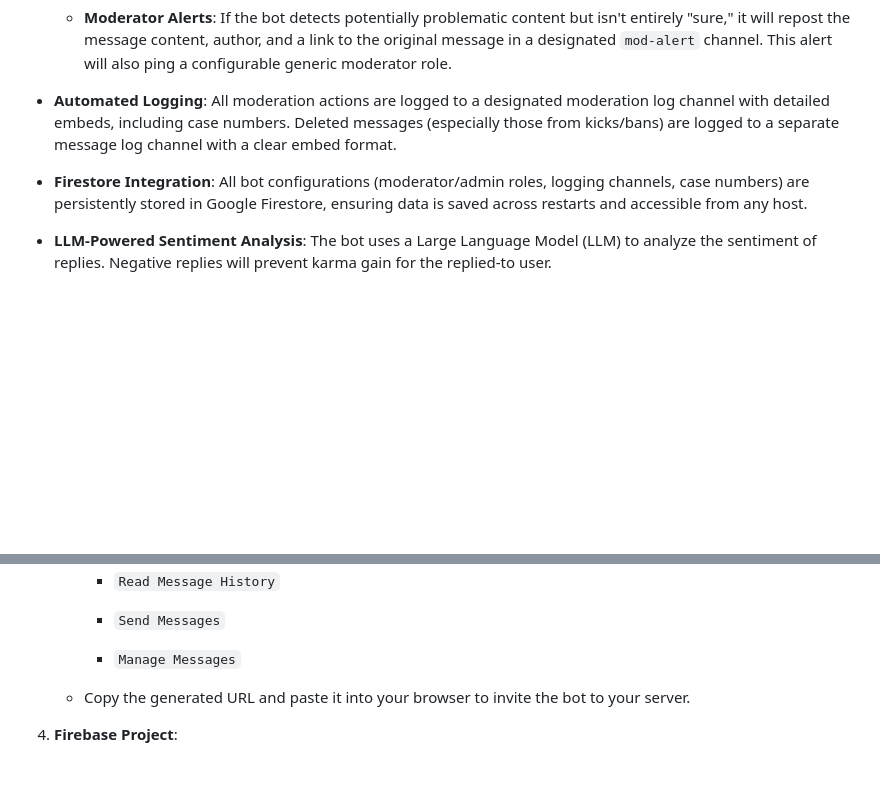
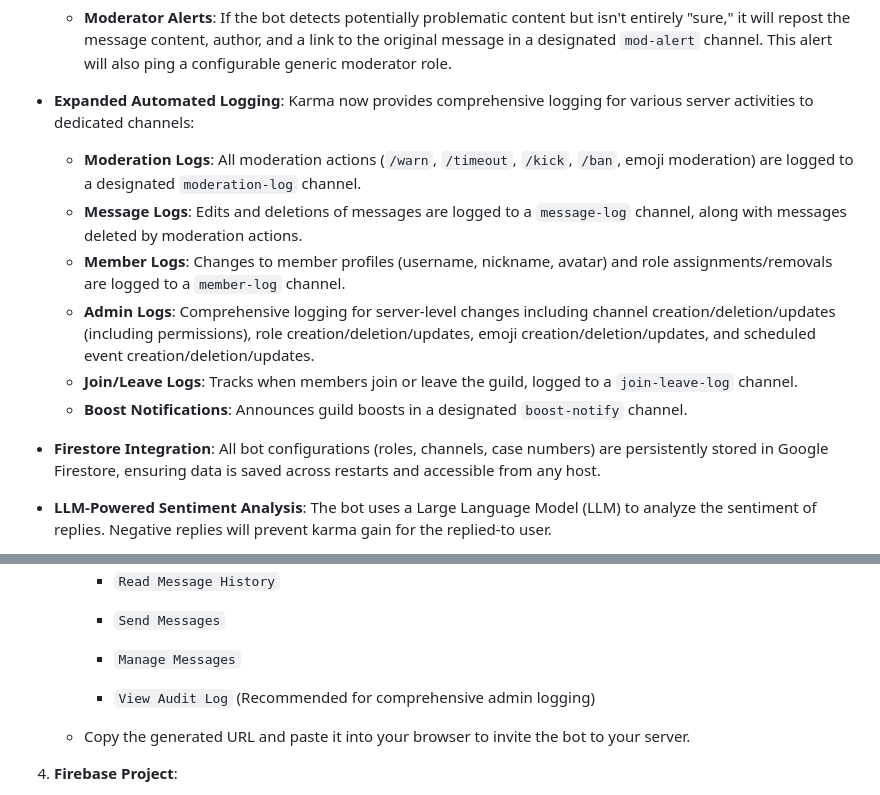
Before and after one commit to gilesshaxted/karma, a Markdown page: README.md, 2 parts joined by grey strips. GitHub-like rendering; blank space fills up the shorter version.

```diff
--- a/README.md
+++ b/README.md
@@ -44,9 +44,15 @@ Karma is a powerful and intuitive Discord moderation bot designed to help server
 
     * **Moderator Alerts**: If the bot detects potentially problematic content but isn't entirely "sure," it will repost the message content, author, and a link to the original message in a designated `mod-alert` channel. This alert will also ping a configurable generic moderator role.
 
-* **Automated Logging**: All moderation actions are logged to a designated moderation log channel with detailed embeds, including case numbers. Deleted messages (especially those from kicks/bans) are logged to a separate message log channel with a clear embed format.
+* **Expanded Automated Logging**: Karma now provides comprehensive logging for various server activities to dedicated channels:
+    * **Moderation Logs**: All moderation actions (`/warn`, `/timeout`, `/kick`, `/ban`, emoji moderation) are logged to a designated `moderation-log` channel.
+    * **Message Logs**: Edits and deletions of messages are logged to a `message-log` channel, along with messages deleted by moderation actions.
+    * **Member Logs**: Changes to member profiles (username, nickname, avatar) and role assignments/removals are logged to a `member-log` channel.
+    * **Admin Logs**: Comprehensive logging for server-level changes including channel creation/deletion/updates (including permissions), role creation/deletion/updates, emoji creation/deletion/updates, and scheduled event creation/deletion/updates.
+    * **Join/Leave Logs**: Tracks when members join or leave the guild, logged to a `join-leave-log` channel.
+    * **Boost Notifications**: Announces guild boosts in a designated `boost-notify` channel.
 
-* **Firestore Integration**: All bot configurations (moderator/admin roles, logging channels, case numbers) are persistently stored in Google Firestore, ensuring data is saved across restarts and accessible from any host.
+* **Firestore Integration**: All bot configurations (roles, channels, case numbers) are persistently stored in Google Firestore, ensuring data is saved across restarts and accessible from any host.
 
 * **LLM-Powered Sentiment Analysis**: The bot uses a Large Language Model (LLM) to analyze the sentiment of replies. Negative replies will prevent karma gain for the replied-to user.
 
@@ -97,6 +103,8 @@ Karma is designed to be efficient, user-friendly, and highly effective in mainta
         * `Send Messages`
 
         * `Manage Messages`
+
+        * `View Audit Log` (Recommended for comprehensive admin logging)
 
     * Copy the generated URL and paste it into your browser to invite the bot to your server.
 
```
